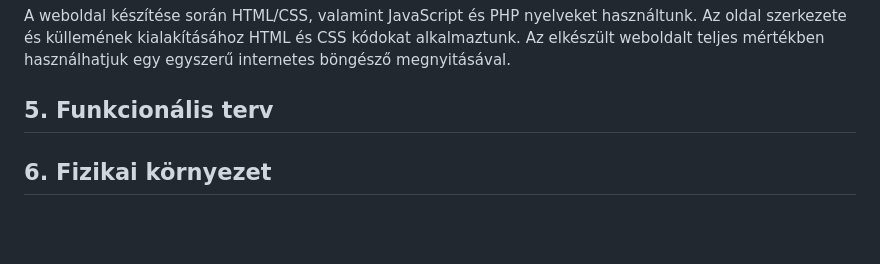
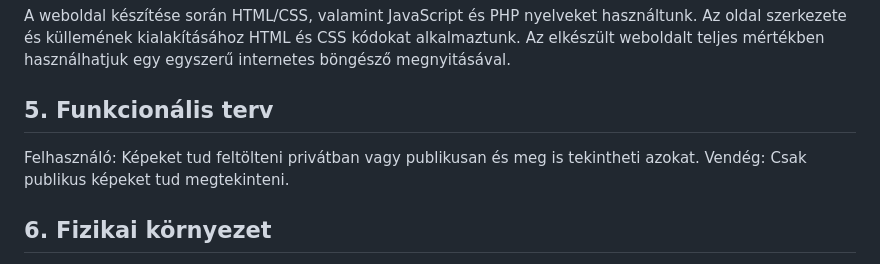
Before and after one commit to Kiliman-Jaro/AFP_Project, a Markdown page: Kis_project/Rendszerterv.md, the part around the change. Drawn GitHub-style; blank space fills up the shorter version.

Commit message:
Rendszerterv: funkcionális terv

```diff
--- a/Kis_project/Rendszerterv.md
+++ b/Kis_project/Rendszerterv.md
@@ -19,6 +19,9 @@ A weboldal készítése során HTML/CSS, valamint JavaScript és PHP nyelveket h
 
 ## 5. Funkcionális terv
 
+Felhasználó: Képeket tud feltölteni privátban vagy publikusan és meg is tekintheti azokat.
+Vendég: Csak publikus képeket tud megtekinteni.
+
 ## 6. Fizikai környezet
 
 Az alkalmazás webes platformom működik,máson nem futtatható. A weboldal igénybe vételéhez csupán egy internetes böngészőre van szükségünk.
```
